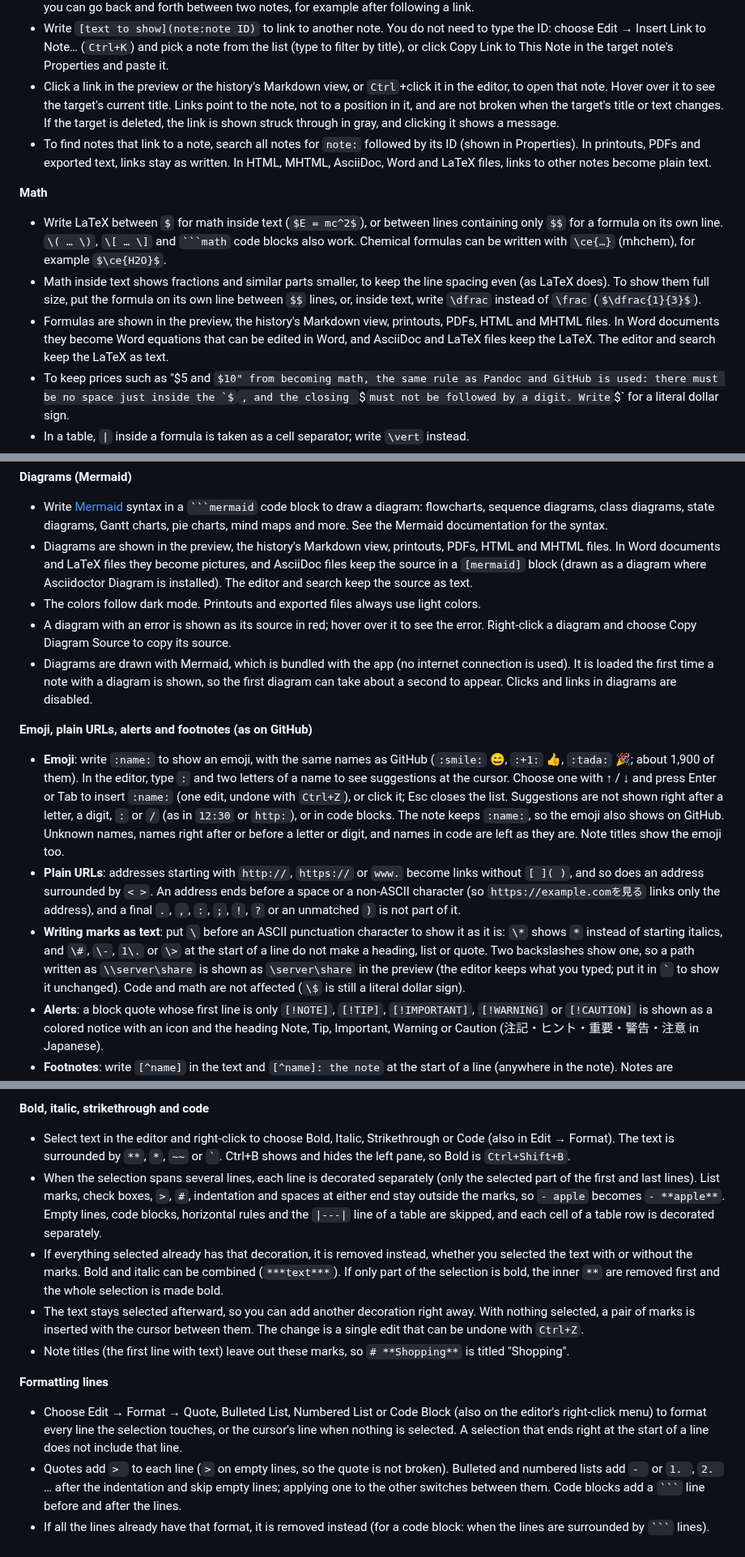
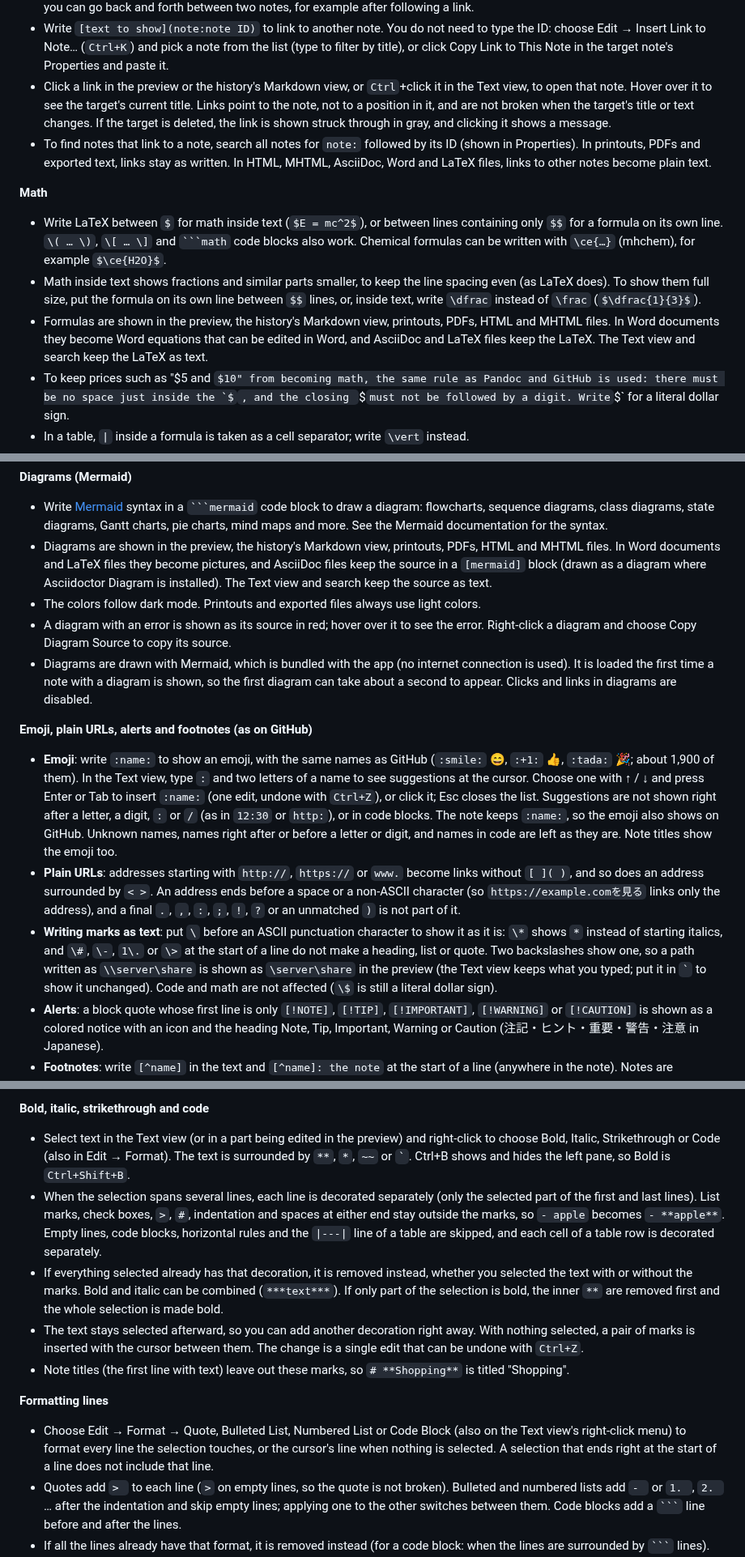
Before and after one commit to nihongi/everpad, a Markdown page: README.md, 3 parts joined by grey strips. Shown at 81% size. Rendered like a GitHub page; some formulas as TeX source.

`````diff
--- a/README.md
+++ b/README.md
@@ -142,14 +142,14 @@ On macOS, Ctrl becomes ⌘, and some keys are different (see "macOS and Linux (u
 - File → Recently Viewed Notes lists the ten notes you opened most recently (excluding the current one), newest first. Deleted notes stay in the list marked "(deleted)"; choosing one shows a message. A note restored from the Recycle Bin opens again. The list is kept per data folder; Clear List empties it. (Recently updated notes are already at the top of the note list on the left.)
 - File → Back to Previous Note (`Alt+←`) opens the note you viewed before the current one. Pressing it again switches back, so you can go back and forth between two notes, for example after following a link.
 - Write `[text to show](note:note ID)` to link to another note. You do not need to type the ID: choose Edit → Insert Link to Note… (`Ctrl+K`) and pick a note from the list (type to filter by title), or click Copy Link to This Note in the target note's Properties and paste it.
-- Click a link in the preview or the history's Markdown view, or `Ctrl`+click it in the editor, to open that note. Hover over it to see the target's current title. Links point to the note, not to a position in it, and are not broken when the target's title or text changes. If the target is deleted, the link is shown struck through in gray, and clicking it shows a message.
+- Click a link in the preview or the history's Markdown view, or `Ctrl`+click it in the Text view, to open that note. Hover over it to see the target's current title. Links point to the note, not to a position in it, and are not broken when the target's title or text changes. If the target is deleted, the link is shown struck through in gray, and clicking it shows a message.
 - To find notes that link to a note, search all notes for `note:` followed by its ID (shown in Properties). In printouts, PDFs and exported text, links stay as written. In HTML, MHTML, AsciiDoc, Word and LaTeX files, links to other notes become plain text.
 
 **Math**
 
 - Write LaTeX between `$` for math inside text (`$E = mc^2$`), or between lines containing only `$$` for a formula on its own line. `\( … \)`, `\[ … \]` and ```` ```math ```` code blocks also work. Chemical formulas can be written with `\ce{…}` (mhchem), for example `$\ce{H2O}$`.
 - Math inside text shows fractions and similar parts smaller, to keep the line spacing even (as LaTeX does). To show them full size, put the formula on its own line between `$$` lines, or, inside text, write `\dfrac` instead of `\frac` (`$\dfrac{1}{3}$`).
-- Formulas are shown in the preview, the history's Markdown view, printouts, PDFs, HTML and MHTML files. In Word documents they become Word equations that can be edited in Word, and AsciiDoc and LaTeX files keep the LaTeX. The editor and search keep the LaTeX as text.
+- Formulas are shown in the preview, the history's Markdown view, printouts, PDFs, HTML and MHTML files. In Word documents they become Word equations that can be edited in Word, and AsciiDoc and LaTeX files keep the LaTeX. The Text view and search keep the LaTeX as text.
 - To keep prices such as "$5 and $10" from becoming math, the same rule as Pandoc and GitHub is used: there must be no space just inside the `$`, and the closing `$` must not be followed by a digit. Write `\$` for a literal dollar sign.
 - In a table, `|` inside a formula is taken as a cell separator; write `\vert` instead.
 - **Formula editor**: Edit → Insert Formula… (`Ctrl+Shift+M`, also in the right-click menu of the Text view) opens a window with a palette on the left, the LaTeX on the upper right and a live preview below it. The Templates tab lists about 45 typical formulas (quadratic formula, limits, integrals, sums, matrices, cases, statistics, trigonometry, chemical equations and more); choose one and change it as you like. The other tabs (Structures, Greek, Relations, Arrows, Symbols, Fonts and colors, Chemistry) insert a symbol at the cursor. Empty `{}` are slots: the cursor goes to the first one, and Tab / Shift+Tab move to the next or previous one. If the LaTeX has an error, the error is shown and Insert is grayed out. Choose On its own line (`$$…$$`) or In the text (`$…$`), and press Insert (or `Ctrl+Enter`).
@@ -160,16 +160,16 @@ On macOS, Ctrl becomes ⌘, and some keys are different (see "macOS and Linux (u
 **Diagrams (Mermaid)**
 
 - Write [Mermaid](https://mermaid.js.org/) syntax in a ```` ```mermaid ```` code block to draw a diagram: flowcharts, sequence diagrams, class diagrams, state diagrams, Gantt charts, pie charts, mind maps and more. See the Mermaid documentation for the syntax.
-- Diagrams are shown in the preview, the history's Markdown view, printouts, PDFs, HTML and MHTML files. In Word documents and LaTeX files they become pictures, and AsciiDoc files keep the source in a `[mermaid]` block (drawn as a diagram where Asciidoctor Diagram is installed). The editor and search keep the source as text.
+- Diagrams are shown in the preview, the history's Markdown view, printouts, PDFs, HTML and MHTML files. In Word documents and LaTeX files they become pictures, and AsciiDoc files keep the source in a `[mermaid]` block (drawn as a diagram where Asciidoctor Diagram is installed). The Text view and search keep the source as text.
 - The colors follow dark mode. Printouts and exported files always use light colors.
 - A diagram with an error is shown as its source in red; hover over it to see the error. Right-click a diagram and choose Copy Diagram Source to copy its source.
 - Diagrams are drawn with Mermaid, which is bundled with the app (no internet connection is used). It is loaded the first time a note with a diagram is shown, so the first diagram can take about a second to appear. Clicks and links in diagrams are disabled.
 
 **Emoji, plain URLs, alerts and footnotes (as on GitHub)**
 
-- **Emoji**: write `:name:` to show an emoji, with the same names as GitHub (`:smile:` 😄, `:+1:` 👍, `:tada:` 🎉; about 1,900 of them). In the editor, type `:` and two letters of a name to see suggestions at the cursor. Choose one with ↑ / ↓ and press Enter or Tab to insert `:name:` (one edit, undone with `Ctrl+Z`), or click it; Esc closes the list. Suggestions are not shown right after a letter, a digit, `:` or `/` (as in `12:30` or `http:`), or in code blocks. The note keeps `:name:`, so the emoji also shows on GitHub. Unknown names, names right after or before a letter or digit, and names in code are left as they are. Note titles show the emoji too.
+- **Emoji**: write `:name:` to show an emoji, with the same names as GitHub (`:smile:` 😄, `:+1:` 👍, `:tada:` 🎉; about 1,900 of them). In the Text view, type `:` and two letters of a name to see suggestions at the cursor. Choose one with ↑ / ↓ and press Enter or Tab to insert `:name:` (one edit, undone with `Ctrl+Z`), or click it; Esc closes the list. Suggestions are not shown right after a letter, a digit, `:` or `/` (as in `12:30` or `http:`), or in code blocks. The note keeps `:name:`, so the emoji also shows on GitHub. Unknown names, names right after or before a letter or digit, and names in code are left as they are. Note titles show the emoji too.
 - **Plain URLs**: addresses starting with `http://`, `https://` or `www.` become links without `[ ]( )`, and so does an address surrounded by `< >`. An address ends before a space or a non-ASCII character (so `https://example.comを見る` links only the address), and a final `.`, `,`, `:`, `;`, `!`, `?` or an unmatched `)` is not part of it.
-- **Writing marks as text**: put `\` before an ASCII punctuation character to show it as it is: `\*` shows `*` instead of starting italics, and `\#`, `\-`, `1\.` or `\>` at the start of a line do not make a heading, list or quote. Two backslashes show one, so a path written as `\\server\share` is shown as `\server\share` in the preview (the editor keeps what you typed; put it in `` ` `` to show it unchanged). Code and math are not affected (`\$` is still a literal dollar sign).
+- **Writing marks as text**: put `\` before an ASCII punctuation character to show it as it is: `\*` shows `*` instead of starting italics, and `\#`, `\-`, `1\.` or `\>` at the start of a line do not make a heading, list or quote. Two backslashes show one, so a path written as `\\server\share` is shown as `\server\share` in the preview (the Text view keeps what you typed; put it in `` ` `` to show it unchanged). Code and math are not affected (`\$` is still a literal dollar sign).
 - **Alerts**: a block quote whose first line is only `[!NOTE]`, `[!TIP]`, `[!IMPORTANT]`, `[!WARNING]` or `[!CAUTION]` is shown as a colored notice with an icon and the heading Note, Tip, Important, Warning or Caution (注記・ヒント・重要・警告・注意 in Japanese).
 - **Footnotes**: write `[^name]` in the text and `[^name]: the note` at the start of a line (anywhere in the note). Notes are numbered in the order they are first referred to and listed at the end of the note; notes that are never referred to are not shown, and `[^name]` without a note stays as text. To continue a note on more lines or paragraphs, indent them by two spaces. Click a number to go to its note and ↩ to go back; pointing at a number shows the note at the bottom left.
 - These are kept in printouts, PDFs, HTML and MHTML files. Word documents get Word footnotes and alerts as block quotes with a colored line and heading; AsciiDoc files get `footnote:[…]` and admonition blocks (`[NOTE]` and so on, with the Japanese headings set when the interface is in Japanese); LaTeX files get `\footnote` and boxes with a colored line and heading.
@@ -177,7 +177,7 @@ On macOS, Ctrl becomes ⌘, and some keys are different (see "macOS and Linux (u
 
 **Bold, italic, strikethrough and code**
 
-- Select text in the editor and right-click to choose Bold, Italic, Strikethrough or Code (also in Edit → Format). The text is surrounded by `**`, `*`, `~~` or `` ` ``. Ctrl+B shows and hides the left pane, so Bold is `Ctrl+Shift+B`.
+- Select text in the Text view (or in a part being edited in the preview) and right-click to choose Bold, Italic, Strikethrough or Code (also in Edit → Format). The text is surrounded by `**`, `*`, `~~` or `` ` ``. Ctrl+B shows and hides the left pane, so Bold is `Ctrl+Shift+B`.
 - When the selection spans several lines, each line is decorated separately (only the selected part of the first and last lines). List marks, check boxes, `>`, `#`, indentation and spaces at either end stay outside the marks, so `- apple` becomes `- **apple**`. Empty lines, code blocks, horizontal rules and the `|---|` line of a table are skipped, and each cell of a table row is decorated separately.
 - If everything selected already has that decoration, it is removed instead, whether you selected the text with or without the marks. Bold and italic can be combined (`***text***`). If only part of the selection is bold, the inner `**` are removed first and the whole selection is made bold.
 - The text stays selected afterward, so you can add another decoration right away. With nothing selected, a pair of marks is inserted with the cursor between them. The change is a single edit that can be undone with `Ctrl+Z`.
@@ -185,7 +185,7 @@ On macOS, Ctrl becomes ⌘, and some keys are different (see "macOS and Linux (u
 
 **Formatting lines**
 
-- Choose Edit → Format → Quote, Bulleted List, Numbered List or Code Block (also on the editor's right-click menu) to format every line the selection touches, or the cursor's line when nothing is selected. A selection that ends right at the start of a line does not include that line.
+- Choose Edit → Format → Quote, Bulleted List, Numbered List or Code Block (also on the Text view's right-click menu) to format every line the selection touches, or the cursor's line when nothing is selected. A selection that ends right at the start of a line does not include that line.
 - Quotes add `> ` to each line (`>` on empty lines, so the quote is not broken). Bulleted and numbered lists add `- ` or `1. `, `2. ` … after the indentation and skip empty lines; applying one to the other switches between them. Code blocks add a ```` ``` ```` line before and after the lines.
 - If all the lines already have that format, it is removed instead (for a code block: when the lines are surrounded by ```` ``` ```` lines). Tables and headings are processed the same way, without exceptions.
 - The change is recorded in the history as a single edit and can be undone with `Ctrl+Z`. Available in the Text view, and in the preview while a part of the note is being edited.
`````
Also changed, not shown: other parts of README.md (+8 -8 lines).
